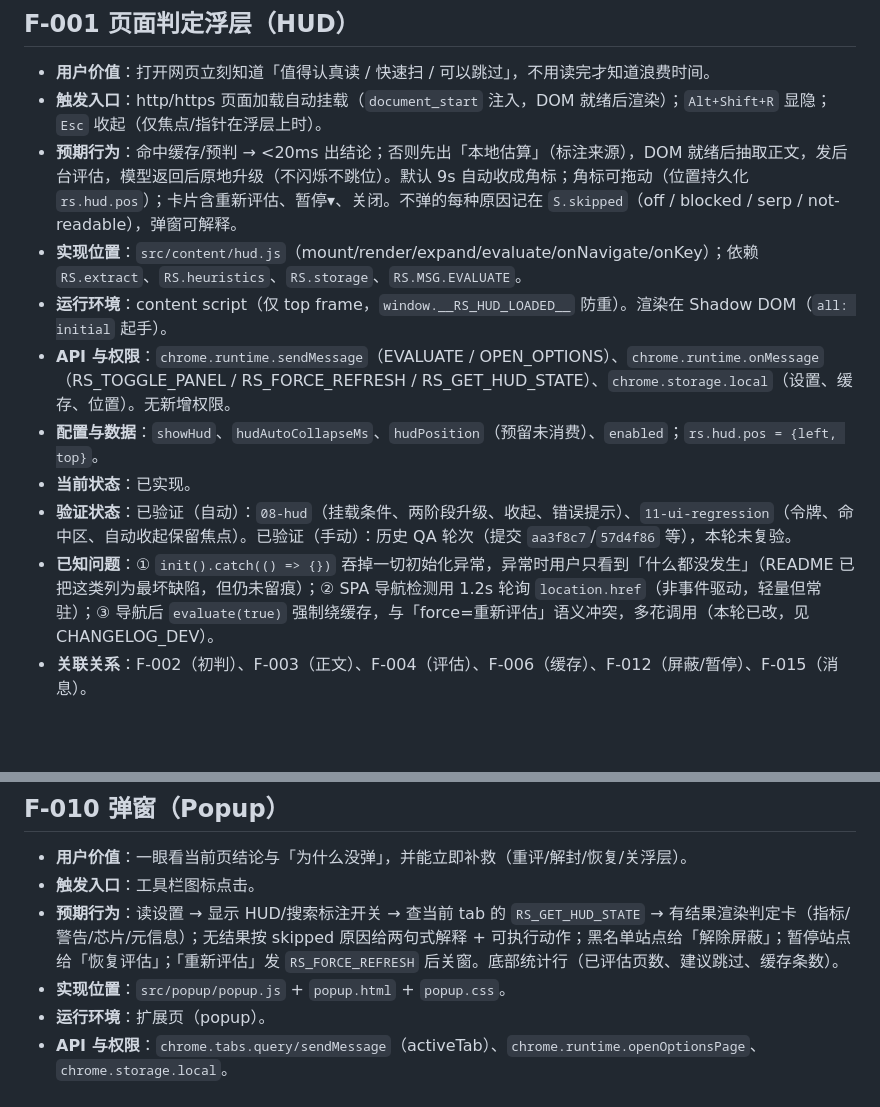
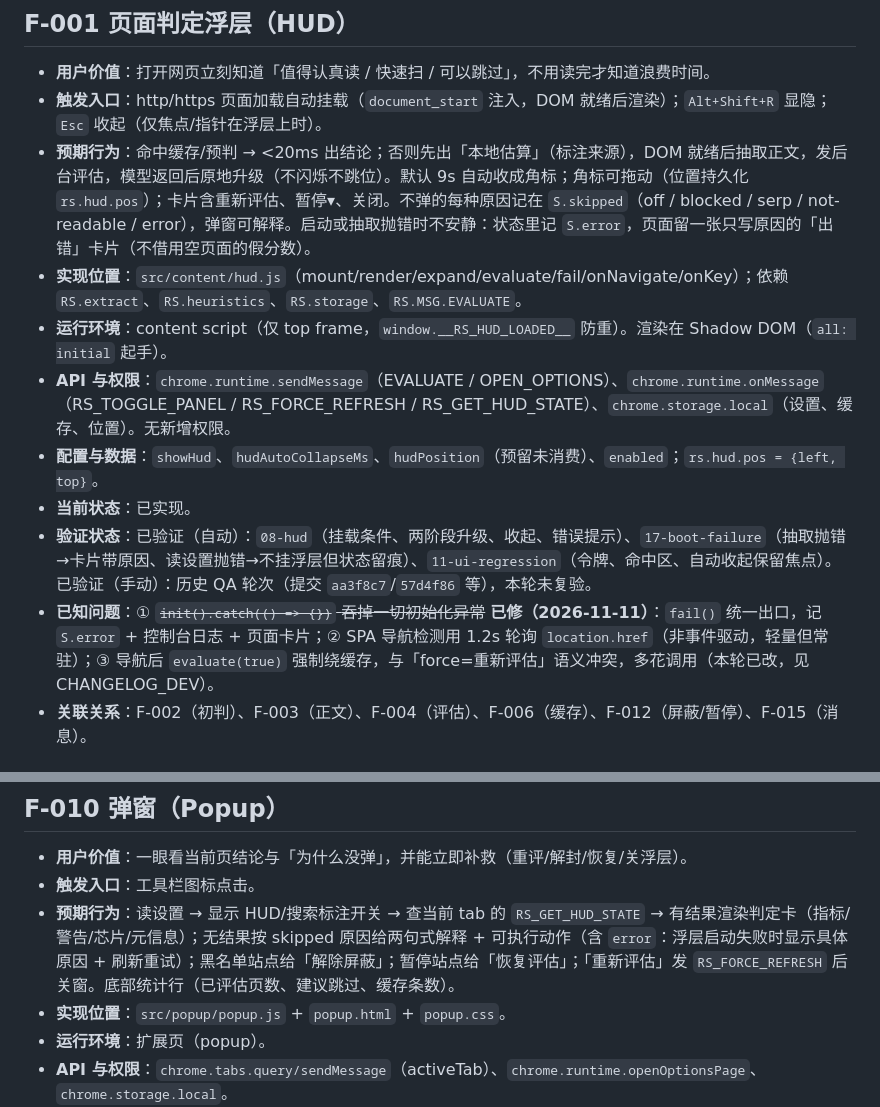
Before and after one commit to liyifan2004/browser-read-or-skip, a Markdown page: docs/FEATURE_LEDGER.md, 2 parts joined by grey strips. Drawn GitHub-style; blank space fills up the shorter version.

```diff
--- a/docs/FEATURE_LEDGER.md
+++ b/docs/FEATURE_LEDGER.md
@@ -40,14 +40,14 @@
 
 - **用户价值**：打开网页立刻知道「值得认真读 / 快速扫 / 可以跳过」，不用读完才知道浪费时间。
 - **触发入口**：http/https 页面加载自动挂载（`document_start` 注入，DOM 就绪后渲染）；`Alt+Shift+R` 显隐；`Esc` 收起（仅焦点/指针在浮层上时）。
-- **预期行为**：命中缓存/预判 → <20ms 出结论；否则先出「本地估算」（标注来源），DOM 就绪后抽取正文，发后台评估，模型返回后原地升级（不闪烁不跳位）。默认 9s 自动收成角标；角标可拖动（位置持久化 `rs.hud.pos`）；卡片含重新评估、暂停▾、关闭。不弹的每种原因记在 `S.skipped`（off / blocked / serp / not-readable），弹窗可解释。
-- **实现位置**：`src/content/hud.js`（mount/render/expand/evaluate/onNavigate/onKey）；依赖 `RS.extract`、`RS.heuristics`、`RS.storage`、`RS.MSG.EVALUATE`。
+- **预期行为**：命中缓存/预判 → <20ms 出结论；否则先出「本地估算」（标注来源），DOM 就绪后抽取正文，发后台评估，模型返回后原地升级（不闪烁不跳位）。默认 9s 自动收成角标；角标可拖动（位置持久化 `rs.hud.pos`）；卡片含重新评估、暂停▾、关闭。不弹的每种原因记在 `S.skipped`（off / blocked / serp / not-readable / error），弹窗可解释。启动或抽取抛错时不安静：状态里记 `S.error`，页面留一张只写原因的「出错」卡片（不借用空页面的假分数）。
+- **实现位置**：`src/content/hud.js`（mount/render/expand/evaluate/fail/onNavigate/onKey）；依赖 `RS.extract`、`RS.heuristics`、`RS.storage`、`RS.MSG.EVALUATE`。
 - **运行环境**：content script（仅 top frame，`window.__RS_HUD_LOADED__` 防重）。渲染在 Shadow DOM（`all: initial` 起手）。
 - **API 与权限**：`chrome.runtime.sendMessage`（EVALUATE / OPEN_OPTIONS）、`chrome.runtime.onMessage`（RS_TOGGLE_PANEL / RS_FORCE_REFRESH / RS_GET_HUD_STATE）、`chrome.storage.local`（设置、缓存、位置）。无新增权限。
 - **配置与数据**：`showHud`、`hudAutoCollapseMs`、`hudPosition`（预留未消费）、`enabled`；`rs.hud.pos = {left, top}`。
 - **当前状态**：已实现。
-- **验证状态**：已验证（自动）：`08-hud`（挂载条件、两阶段升级、收起、错误提示）、`11-ui-regression`（令牌、命中区、自动收起保留焦点）。已验证（手动）：历史 QA 轮次（提交 `aa3f8c7`/`57d4f86` 等），本轮未复验。
-- **已知问题**：① `init().catch(() => {})` 吞掉一切初始化异常，异常时用户只看到「什么都没发生」（README 已把这类列为最坏缺陷，但仍未留痕）；② SPA 导航检测用 1.2s 轮询 `location.href`（非事件驱动，轻量但常驻）；③ 导航后 `evaluate(true)` 强制绕缓存，与「force=重新评估」语义冲突，多花调用（本轮已改，见 CHANGELOG_DEV）。
+- **验证状态**：已验证（自动）：`08-hud`（挂载条件、两阶段升级、收起、错误提示）、`17-boot-failure`（抽取抛错→卡片带原因、读设置抛错→不挂浮层但状态留痕）、`11-ui-regression`（令牌、命中区、自动收起保留焦点）。已验证（手动）：历史 QA 轮次（提交 `aa3f8c7`/`57d4f86` 等），本轮未复验。
+- **已知问题**：① ~~`init().catch(() => {})` 吞掉一切初始化异常~~ **已修（2026-11-11）**：`fail()` 统一出口，记 `S.error` + 控制台日志 + 页面卡片；② SPA 导航检测用 1.2s 轮询 `location.href`（非事件驱动，轻量但常驻）；③ 导航后 `evaluate(true)` 强制绕缓存，与「force=重新评估」语义冲突，多花调用（本轮已改，见 CHANGELOG_DEV）。
 - **关联关系**：F-002（初判）、F-003（正文）、F-004（评估）、F-006（缓存）、F-012（屏蔽/暂停）、F-015（消息）。
 
 ## F-002 本地启发式初判
@@ -166,7 +166,7 @@
 
 - **用户价值**：一眼看当前页结论与「为什么没弹」，并能立即补救（重评/解封/恢复/关浮层）。
 - **触发入口**：工具栏图标点击。
-- **预期行为**：读设置 → 显示 HUD/搜索标注开关 → 查当前 tab 的 `RS_GET_HUD_STATE` → 有结果渲染判定卡（指标/警告/芯片/元信息）；无结果按 skipped 原因给两句式解释 + 可执行动作；黑名单站点给「解除屏蔽」；暂停站点给「恢复评估」；「重新评估」发 `RS_FORCE_REFRESH` 后关窗。底部统计行（已评估页数、建议跳过、缓存条数）。
+- **预期行为**：读设置 → 显示 HUD/搜索标注开关 → 查当前 tab 的 `RS_GET_HUD_STATE` → 有结果渲染判定卡（指标/警告/芯片/元信息）；无结果按 skipped 原因给两句式解释 + 可执行动作（含 `error`：浮层启动失败时显示具体原因 + 刷新重试）；黑名单站点给「解除屏蔽」；暂停站点给「恢复评估」；「重新评估」发 `RS_FORCE_REFRESH` 后关窗。底部统计行（已评估页数、建议跳过、缓存条数）。
 - **实现位置**：`src/popup/popup.js` + `popup.html` + `popup.css`。
 - **运行环境**：扩展页（popup）。
 - **API 与权限**：`chrome.tabs.query/sendMessage`（activeTab）、`chrome.runtime.openOptionsPage`、`chrome.storage.local`。
```
Also changed, not shown: docs/CHANGELOG_DEV.md (+53 -0 lines), docs/IMPROVEMENTS.md (+2 -2 lines).
